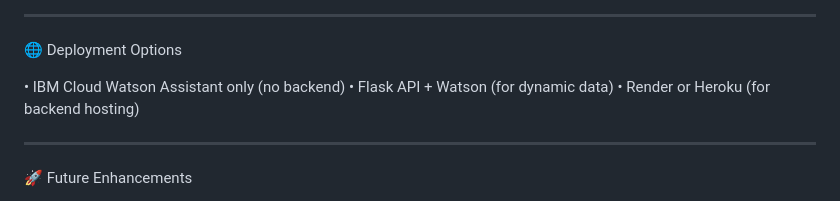
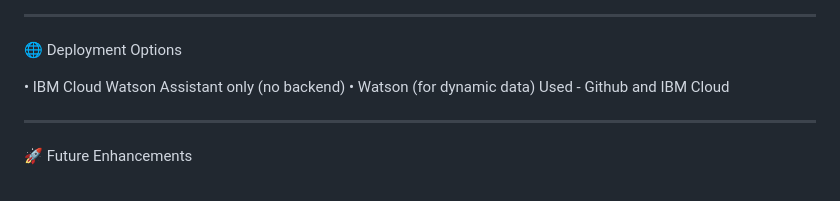
Before and after one commit to slashthose/PBEL-project, a Markdown page: README.md, the part around the change. Drawn GitHub-style.

```diff
--- a/README.md
+++ b/README.md
@@ -87,8 +87,8 @@ ________________________________________
 
 
 •	IBM Cloud Watson Assistant only (no backend)
-•	Flask API + Watson (for dynamic data)
-•	Render or Heroku (for backend hosting)
+•	 Watson (for dynamic data)
+Used - Github and IBM Cloud
 ________________________________________
 🚀 Future Enhancements
 
```
